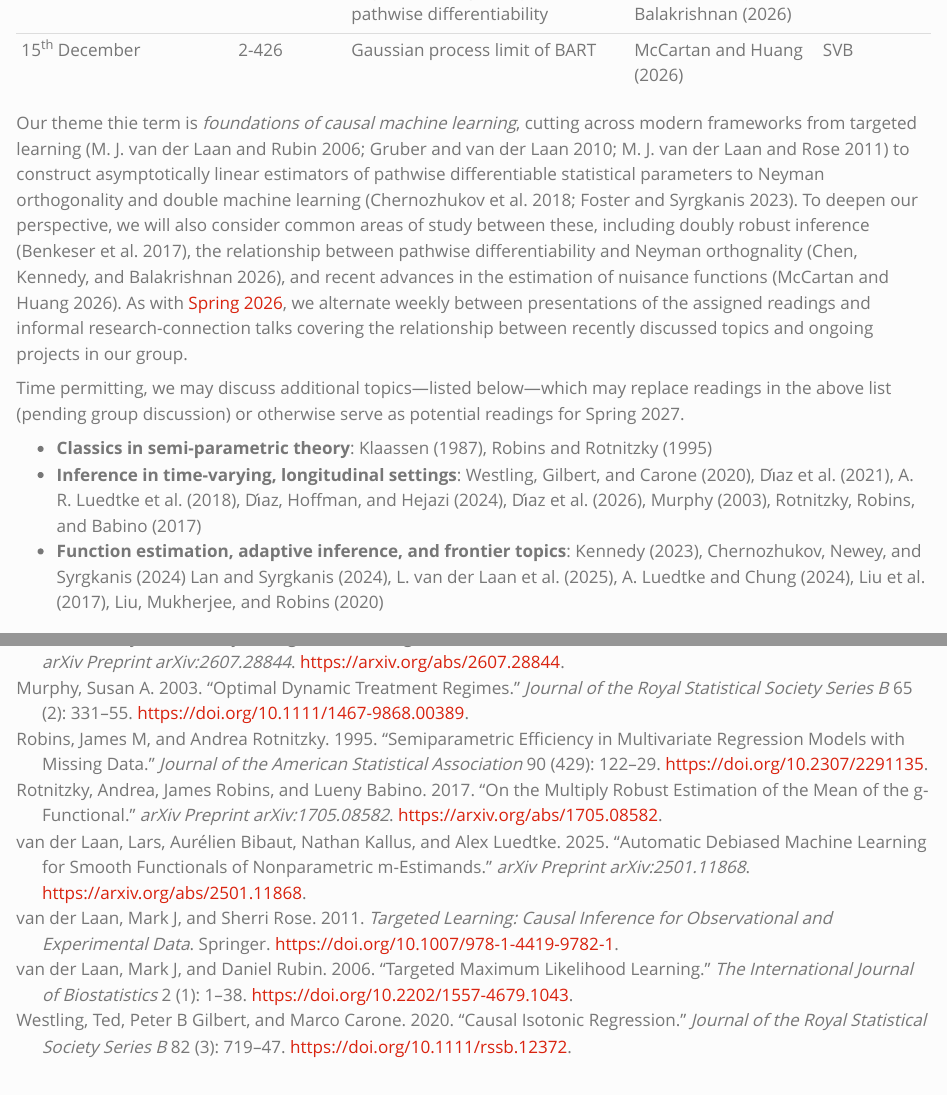
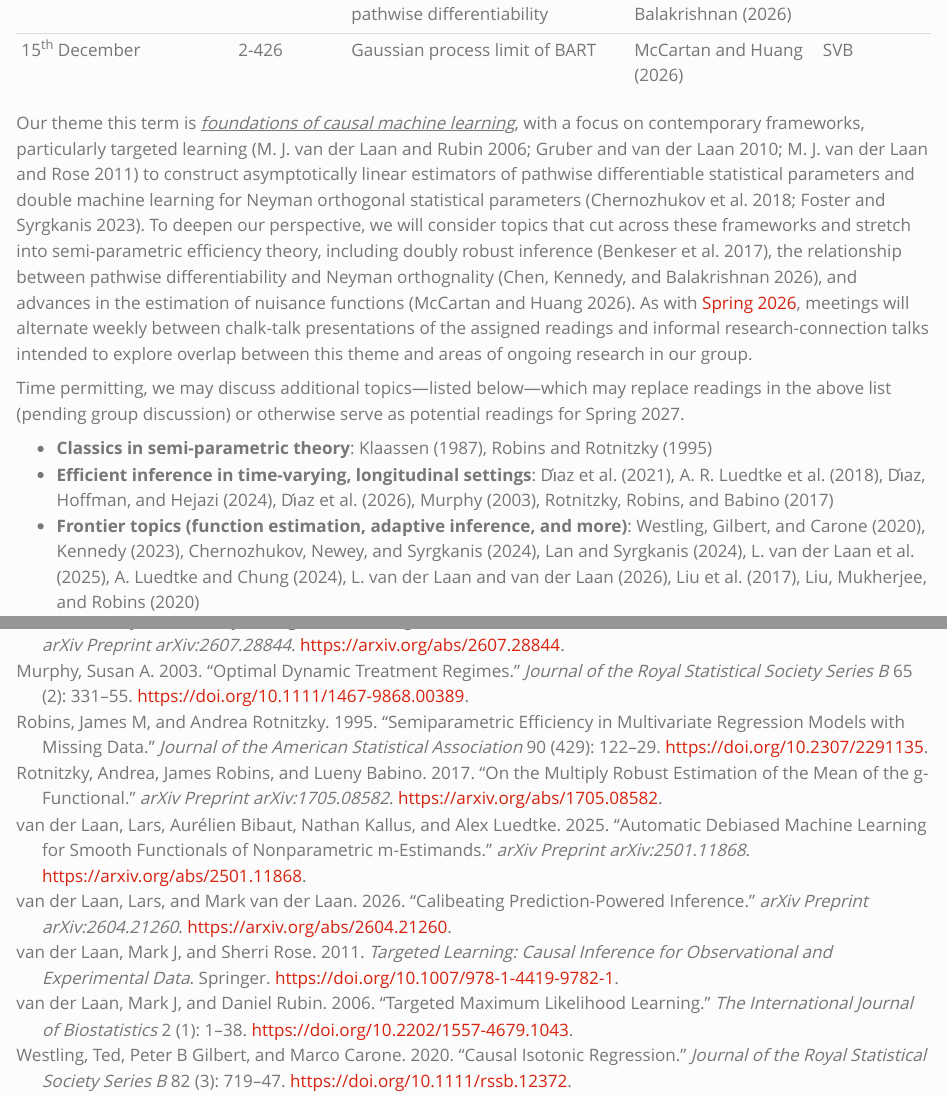
Before and after one commit to nshlab/labmeeting, a Quarto document (index.qmd): the page in a window 1100 px wide, from 940 px down, and a second part further down, joined at a grey line. Rendered offline with R 4.5, knitr and Pandoc in place of Quarto, with nearby package versions.

Commit message:
update schedule

```diff
--- a/index.qmd
+++ b/index.qmd
@@ -27,20 +27,21 @@ sidebar: false
 : Note: [We will meet ***weekly on Tuesdays, 2:00--4:00PM***, almost always in
 2-426 (except for on 22^nd^ September).]{.underline}
 
-Our theme thie term is *foundations of causal machine learning*, cutting across
-modern frameworks from targeted learning [@vdl2006targeted; @gruber2010bounded;
-@vdl2011targeted] to construct asymptotically linear estimators of pathwise
-differentiable statistical parameters to Neyman orthogonality and double
-machine learning [@chernozhukov2018double; @foster2023orthogonal]. To deepen
-our perspective, we will also consider common areas of study between these,
-including doubly robust inference [@benkeser2017doubly], the relationship
-between pathwise differentiability and Neyman orthognality
-[@chen2026equivalence], and recent advances in the estimation of nuisance
-functions [@mccartan2026gaussian]. As with [Spring
-2026](archive/spring2026.qmd), we alternate weekly between presentations of the
-assigned readings and informal research-connection talks covering the
-relationship between recently discussed topics and ongoing projects in our
-group.
+Our theme this term is [*foundations of causal machine learning*]{.underline},
+with a focus on contemporary frameworks, particularly targeted learning
+[@vdl2006targeted; @gruber2010bounded; @vdl2011targeted] to construct
+asymptotically linear estimators of pathwise differentiable statistical
+parameters and double machine learning for Neyman orthogonal statistical
+parameters [@chernozhukov2018double; @foster2023orthogonal]. To deepen our
+perspective, we will consider topics that cut across these frameworks and
+stretch into semi-parametric efficiency theory, including doubly robust
+inference [@benkeser2017doubly], the relationship between pathwise
+differentiability and Neyman orthognality [@chen2026equivalence], and advances
+in the estimation of nuisance functions [@mccartan2026gaussian]. As with
+[Spring 2026](archive/spring2026.qmd), meetings will alternate weekly between
+chalk-talk presentations of the assigned readings and informal
+research-connection talks intended to explore overlap between this theme and
+areas of ongoing research in our group.
 
 Time permitting, we may discuss additional topics---listed below---which may
 replace readings in the above list (pending group discussion) or otherwise
@@ -48,13 +49,14 @@ serve as potential readings for Spring 2027.
 
 - **Classics in semi-parametric theory**: @klaassen1987consistent,
   @robins1995semiparametric
-- **Inference in time-varying, longitudinal settings**: @westling2020causal,
+- **Efficient inference in time-varying, longitudinal settings**:
   @diaz2021nonparametric, @luedtke2018sequential, @diaz2024causal,
   @diaz2026modified, @murphy2003optimal, @rotnitzky2017multiply
-* **Function estimation, adaptive inference, and frontier topics**:
-  @kennedy2023towards, @chernozhukov2024conditional
+* **Frontier topics (function estimation, adaptive inference, and more)**:
+  @westling2020causal, @kennedy2023towards, @chernozhukov2024conditional,
   @lan2024causal, @vanderlaan2025automatic, @luedtke2024onestep,
-  @liu2017semiparametric, @liu2020nearly
+  @vanderlaan2026calibeating, @liu2017semiparametric, @liu2020nearly
+
 
 ## References
 
```
Also changed, not shown: refs.bib (+8 -0 lines).
